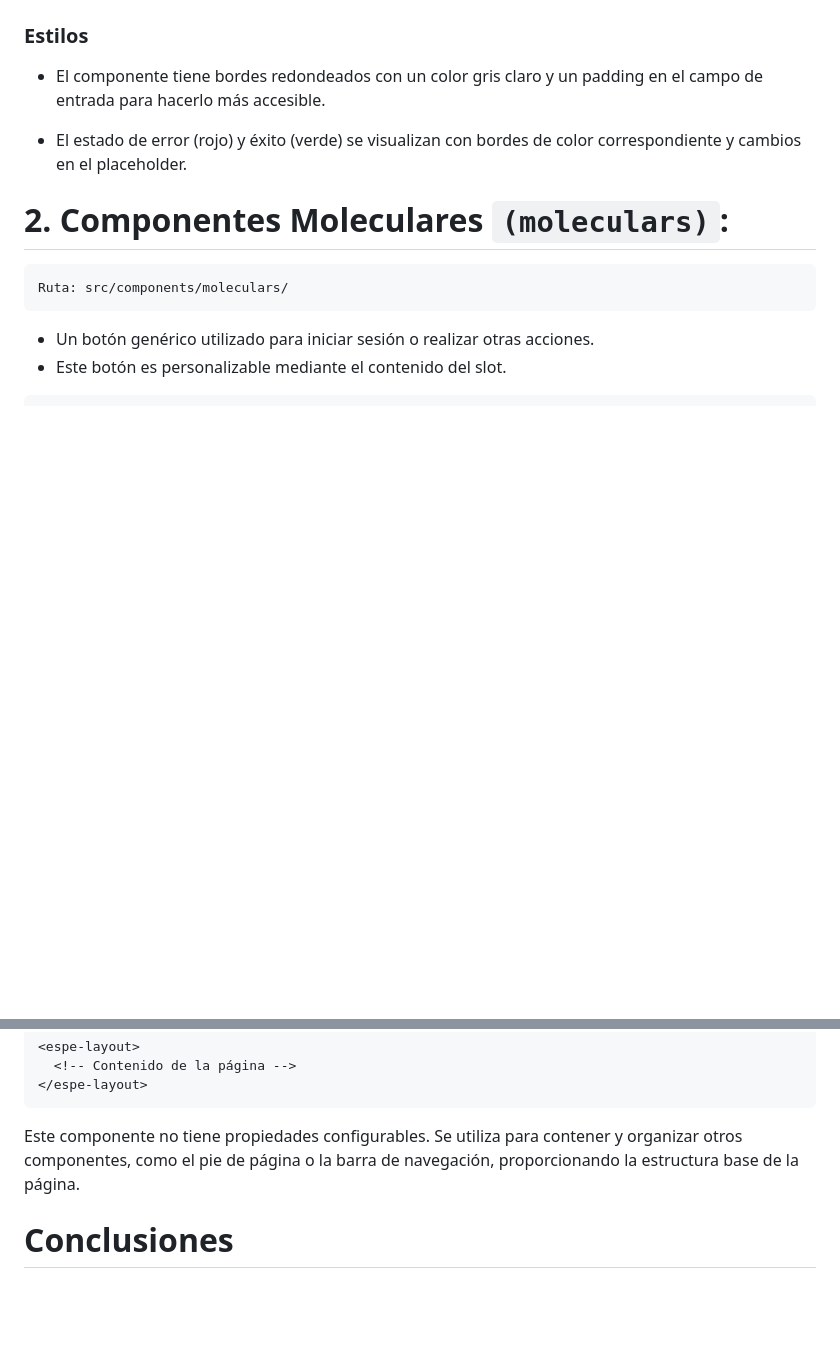
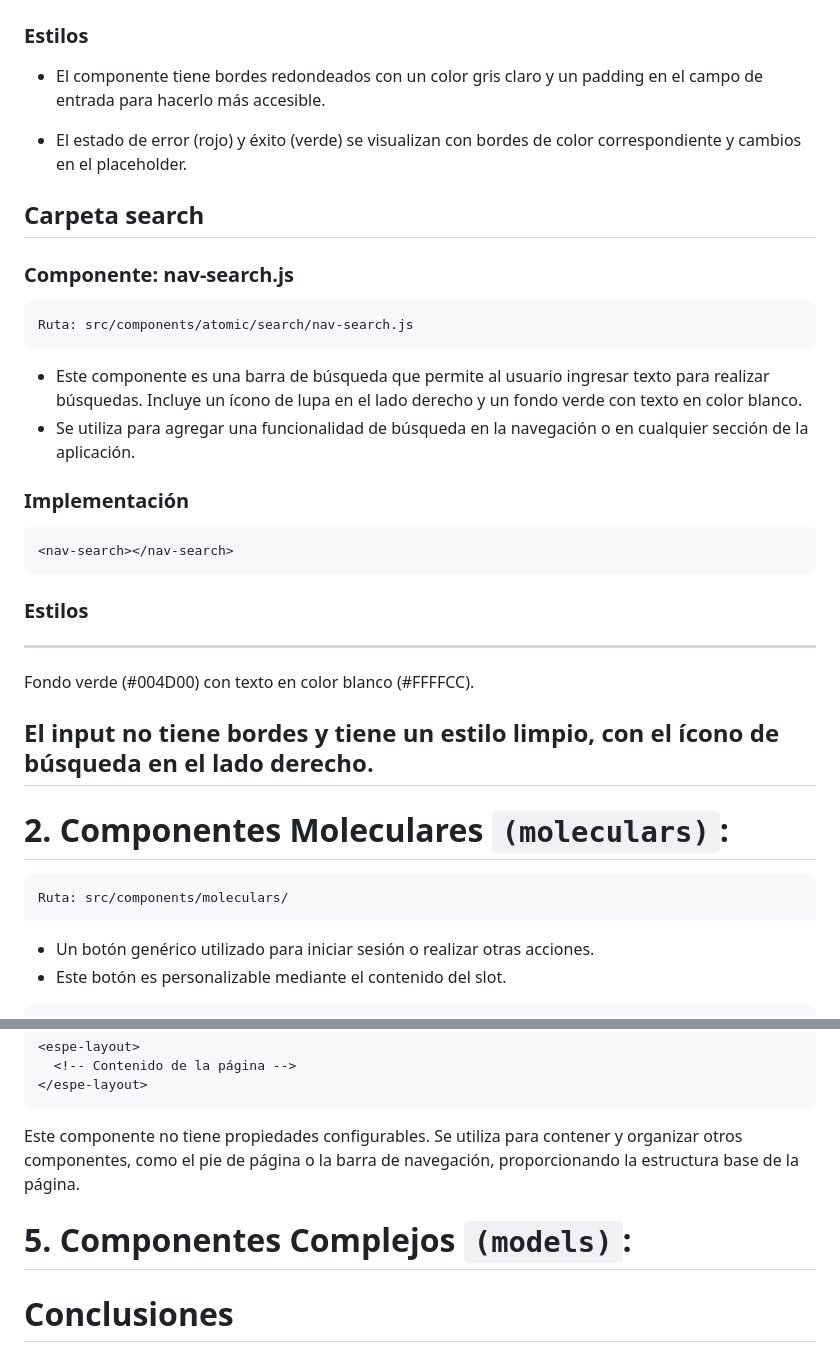
Before and after one commit to appkalorder/PROYECTO_INTEGRATIVA, a Markdown page: README.md, 2 parts joined by grey strips. GitHub-like rendering; blank space fills up the shorter version.

````diff
--- a/README.md
+++ b/README.md
@@ -149,7 +149,27 @@ Ruta: src/components/atomic/inputs/form-input.js
 
 - El estado de error (rojo) y éxito (verde) se visualizan con bordes de color correspondiente y cambios en el placeholder.
 
+## Carpeta search
 
+### Componente: nav-search.js
+
+```bash
+Ruta: src/components/atomic/search/nav-search.js
+```
+
+- Este componente es una barra de búsqueda que permite al usuario ingresar texto para realizar búsquedas. Incluye un ícono de lupa en el lado derecho y un fondo verde con texto en color blanco.
+- Se utiliza para agregar una funcionalidad de búsqueda en la navegación o en cualquier sección de la aplicación.
+
+### Implementación
+```html
+<nav-search></nav-search>
+```
+### Estilos
+---
+Fondo verde (#004D00) con texto en color blanco (#FFFFCC).
+
+El input no tiene bordes y tiene un estilo limpio, con el ícono de búsqueda en el lado derecho.
+---
 
 # 2. Componentes Moleculares `(moleculars)`:
 
@@ -315,6 +384,9 @@ Ruta:src/components/layout/espe-layout.js
 ```
 Este componente no tiene propiedades configurables. Se utiliza para contener y organizar otros componentes, como el pie de página o la barra de navegación, proporcionando la estructura base de la página.
 
+# 5. Componentes Complejos  `(models)`:
+
+
 # Conclusiones
 
 -  La organización de los componentes en carpetas como atomic, moleculars, complex y layout facilita la navegación y mantenimiento del código, lo que ayuda a tener  desarrollo más eficiente y escalable. Esta estructuración modular hace que sea fácil encontrar, modificar y reutilizar los componentes en diferentes partes de la aplicación.
````
Also changed, not shown: other parts of README.md (+49 -0 lines).
